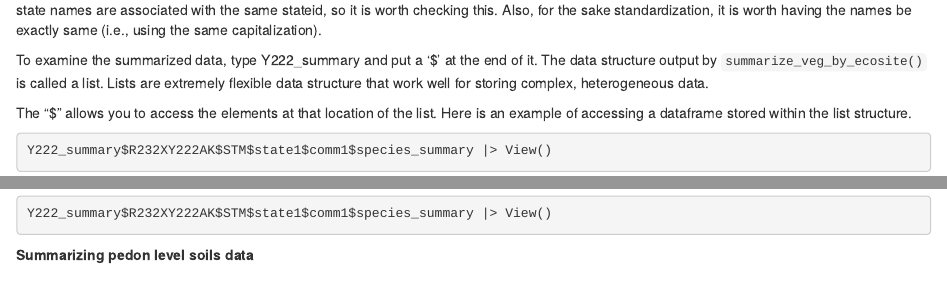
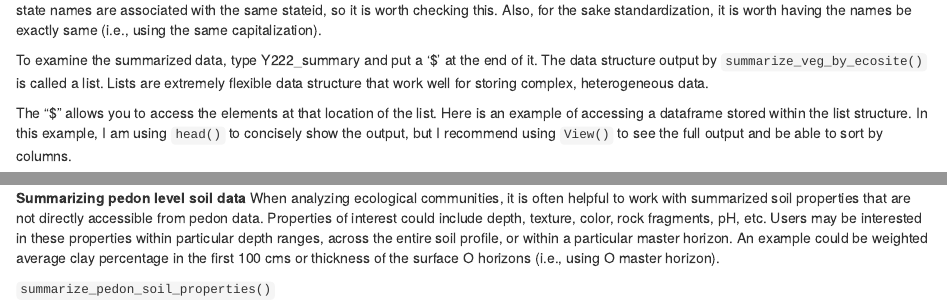
Before and after one commit to natearoe/ecositer, an R Markdown document (vignettes/summarizing_vegetation_data.Rmd): the page in a window 1100 px wide, from 790 px down, and a second part further down, joined at a grey line. Rendered offline with R 4.5, knitr and Pandoc, with nearby package versions; some code elsewhere in the file could not run offline.

````diff
--- a/vignettes/summarizing_vegetation_data.Rmd
+++ b/vignettes/summarizing_vegetation_data.Rmd
@@ -37,9 +37,12 @@
 
 To examine the summarized data, type Y222_summary and put a '$' at the end of it. The data structure output by `summarize_veg_by_ecosite()` is called a list. Lists are extremely flexible data structure that work well for storing complex, heterogeneous data.
 
-The "$" allows you to access the elements at that location of the list. Here is an example of accessing a dataframe stored within the list structure.
+The "$" allows you to access the elements at that location of the list. Here is an example of accessing a dataframe stored within the list structure. In this example, I am using `head()` to concisely show the output, but I recommend using `View()` to see the full output and be able to sort by columns.
 ```{r}
-Y222_summary$R232XY222AK$STM$state1$comm1$species_summary |> View()
+Y222_summary$R232XY222AK$STM$state1$comm1$species_summary |> head()
 ```
 
-**Summarizing pedon level soils data**
+**Summarizing pedon level soil data**
+When analyzing ecological communities, it is often helpful to work with summarized soil properties that are not directly accessible from pedon data. Properties of interest could include depth, texture, color, rock fragments, pH, etc. Users may be interested in these properties within particular depth ranges, across the entire soil profile, or within a particular master horizon. An example could be weighted average clay percentage in the first 100 cms or thickness of the surface O horizons (i.e., using O master horizon).
+
+`summarize_pedon_soil_properties()`
````
